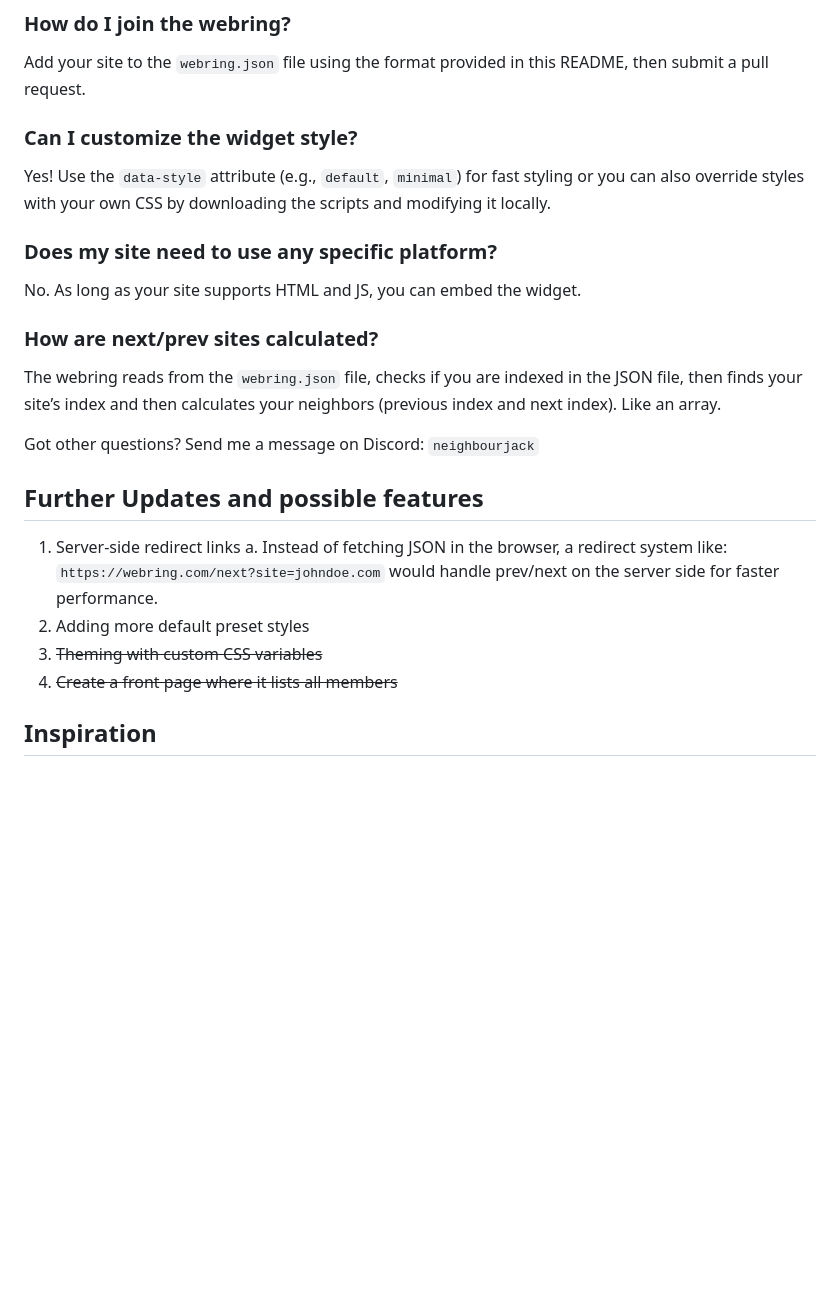
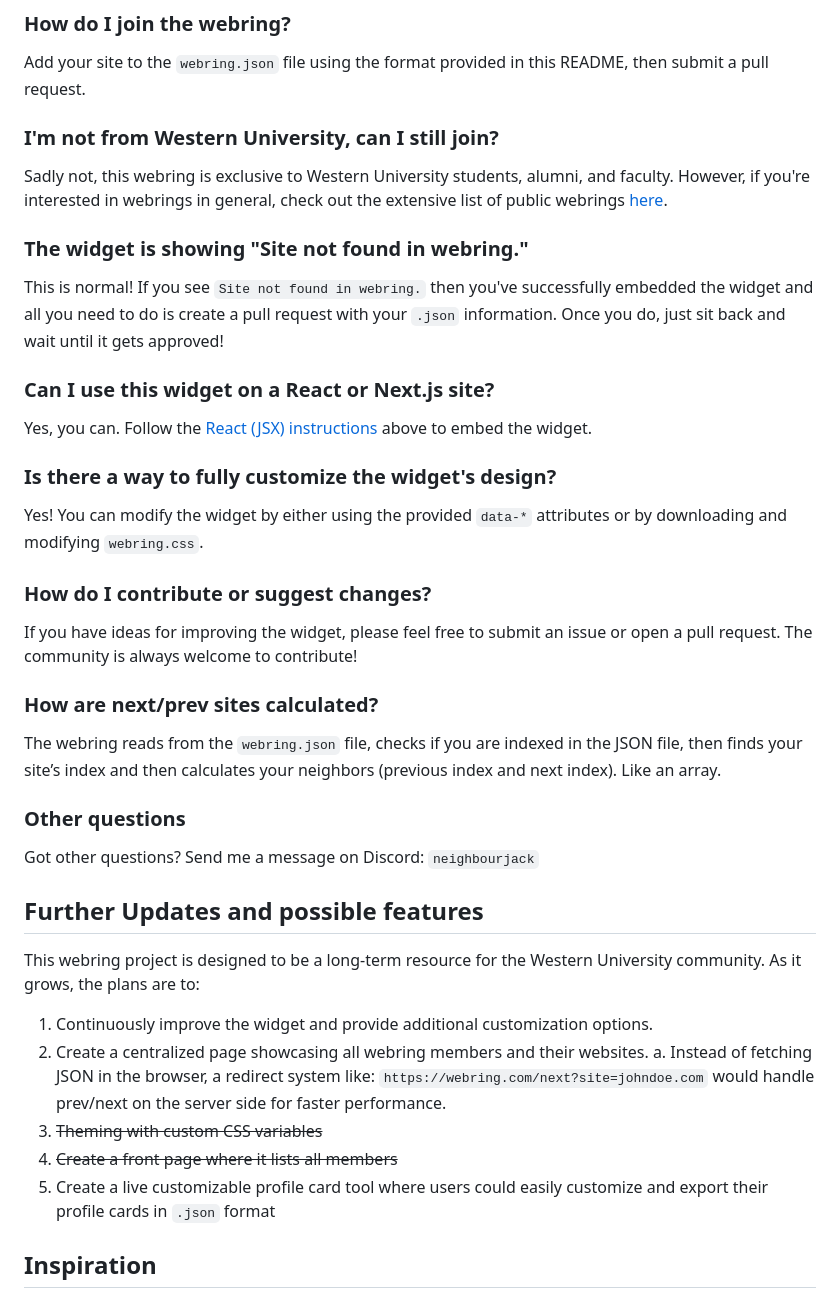
Before and after one commit to JiwiKiwi19/Western-Webrings, a Markdown page: README.md, the part around one of its changes. GitHub-like rendering; blank space fills up the shorter version.

```diff
--- a/README.md
+++ b/README.md
@@ -81,29 +119,41 @@ A **webring** is a collection of websites linked in a circular structure. Each s
 
 Add your site to the `webring.json` file using the format provided in this README, then submit a pull request.
 
+### I'm not from Western University, can I still join?
 
-### Can I customize the widget style?
+Sadly not, this webring is exclusive to Western University students, alumni, and faculty. However, if you're interested in webrings in general, check out the extensive list of public webrings [here](https://brisray.com/web/webring-list.htm).
 
-Yes! Use the `data-style` attribute (e.g., `default`, `minimal`) for fast styling or you can also override styles with your own CSS by downloading the scripts and modifying it locally.
+### The widget is showing "Site not found in webring."
 
+This is normal! If you see `Site not found in webring.` then you've successfully embedded the widget and all you need to do is create a pull request with your `.json` information. Once you do, just sit back and wait until it gets approved!
 
-### Does my site need to use any specific platform?
+### Can I use this widget on a React or Next.js site?
 
-No. As long as your site supports HTML and JS, you can embed the widget.
+Yes, you can. Follow the [React (JSX) instructions](#React-(JSX)-Embedding) above to embed the widget.
 
+### Is there a way to fully customize the widget's design?
+
+Yes! You can modify the widget by either using the provided `data-*` attributes or by downloading and modifying `webring.css`.
+
+### How do I contribute or suggest changes?
+
+If you have ideas for improving the widget, please feel free to submit an issue or open a pull request. The community is always welcome to contribute!
 
 ### How are next/prev sites calculated?
 
 The webring reads from the `webring.json` file, checks if you are indexed in the JSON file, then finds your site’s index and then calculates your neighbors (previous index and next index). Like an array.
 
+### Other questions
 Got other questions? Send me a message on Discord: `neighbourjack`
 
 ## Further Updates and possible features
-1. Server-side redirect links
+This webring project is designed to be a long-term resource for the Western University community. As it grows, the plans are to:
+1. Continuously improve the widget and provide additional customization options.
+2. Create a centralized page showcasing all webring members and their websites.
 a. Instead of fetching JSON in the browser, a redirect system like: `https://webring.com/next?site=johndoe.com` would handle prev/next on the server side for faster performance.
-2. Adding more default preset styles
-3. ~~Theming with custom CSS variables~~
-4. ~~Create a front page where it lists all members~~
+4. ~~Theming with custom CSS variables~~
+5. ~~Create a front page where it lists all members~~
+6. Create a live customizable profile card tool where users could easily customize and export their profile cards in `.json` format
 
 ## Inspiration
 This repo was inspired by many resources: [History of Webrings](https://brisray.com/web/webring-history.htm), [Build a Modern Day Webring](https://css-tricks.com/how-you-might-build-a-modern-day-webring/), [Web Rings of Power](https://www.kersed.net/posts/webrings-of-power/), [uwatering](https://github.com/JusGu/uwatering), and of course the good old' 90's (pre search engine era).
```
Also changed, not shown: other parts of README.md (+52 -14 lines).
